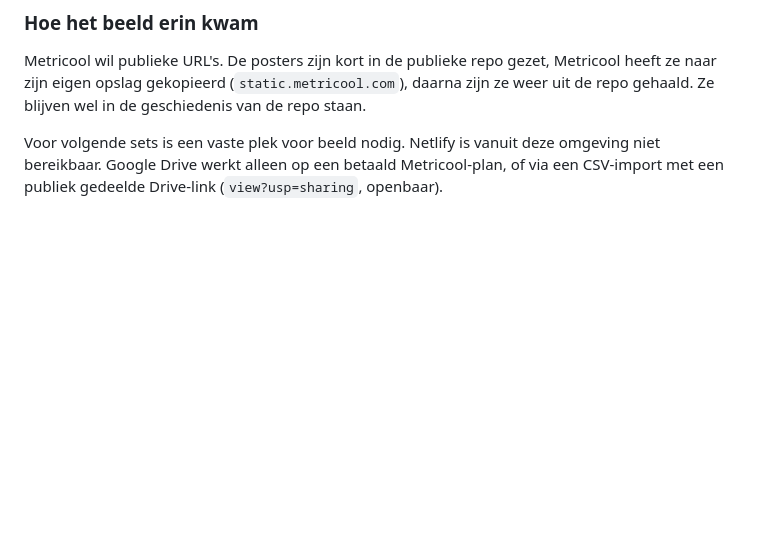
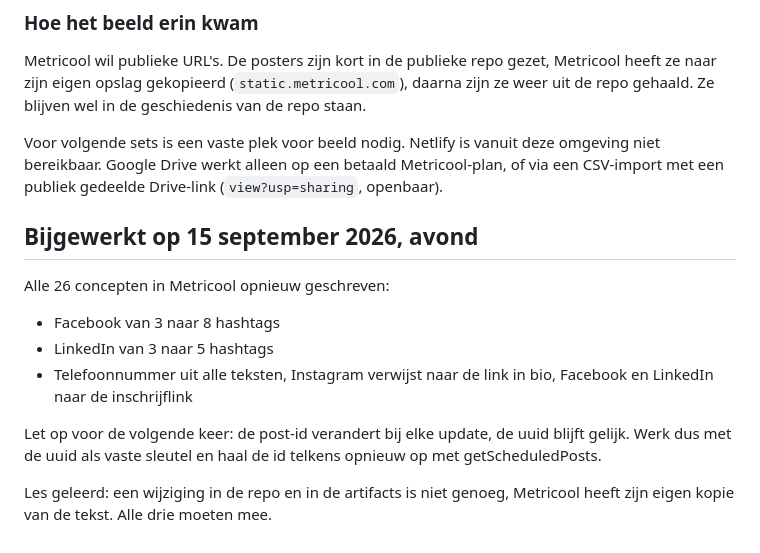
Before and after one commit to ldebruinlars/Social-media-mananger, a Markdown page: docs/metricool-koppeling.md, the part around the change. GitHub-like rendering; blank space fills up the shorter version.

Commit message:
Metricool bijgewerkt naar de nieuwe teksten
De 26 concepten stonden nog op de oude versie met 3 hashtags en het
telefoonnummer erin. Allemaal opnieuw geschreven: Facebook 8 hashtags,
LinkedIn 5, nummer overal weg.

Co-Authored-By: Claude Opus 5 <noreply@anthropic.com>
Claude-Session: https://claude.ai/code/session_013Ebc4WP2c6Cx4Qb9xWFBxv

```diff
--- a/docs/metricool-koppeling.md
+++ b/docs/metricool-koppeling.md
@@ -83,3 +83,15 @@ Tijden aangepast op de eigen Metricool-data: maandag 18:00 en donderdag 10:00, i
 Metricool wil publieke URL's. De posters zijn kort in de publieke repo gezet, Metricool heeft ze naar zijn eigen opslag gekopieerd (`static.metricool.com`), daarna zijn ze weer uit de repo gehaald. Ze blijven wel in de geschiedenis van de repo staan.
 
 Voor volgende sets is een vaste plek voor beeld nodig. Netlify is vanuit deze omgeving niet bereikbaar. Google Drive werkt alleen op een betaald Metricool-plan, of via een CSV-import met een publiek gedeelde Drive-link (`view?usp=sharing`, openbaar).
+
+## Bijgewerkt op 15 september 2026, avond
+
+Alle 26 concepten in Metricool opnieuw geschreven:
+
+- Facebook van 3 naar 8 hashtags
+- LinkedIn van 3 naar 5 hashtags
+- Telefoonnummer uit alle teksten, Instagram verwijst naar de link in bio, Facebook en LinkedIn naar de inschrijflink
+
+Let op voor de volgende keer: de post-id verandert bij elke update, de uuid blijft gelijk. Werk dus met de uuid als vaste sleutel en haal de id telkens opnieuw op met getScheduledPosts.
+
+Les geleerd: een wijziging in de repo en in de artifacts is niet genoeg, Metricool heeft zijn eigen kopie van de tekst. Alle drie moeten mee.
```
